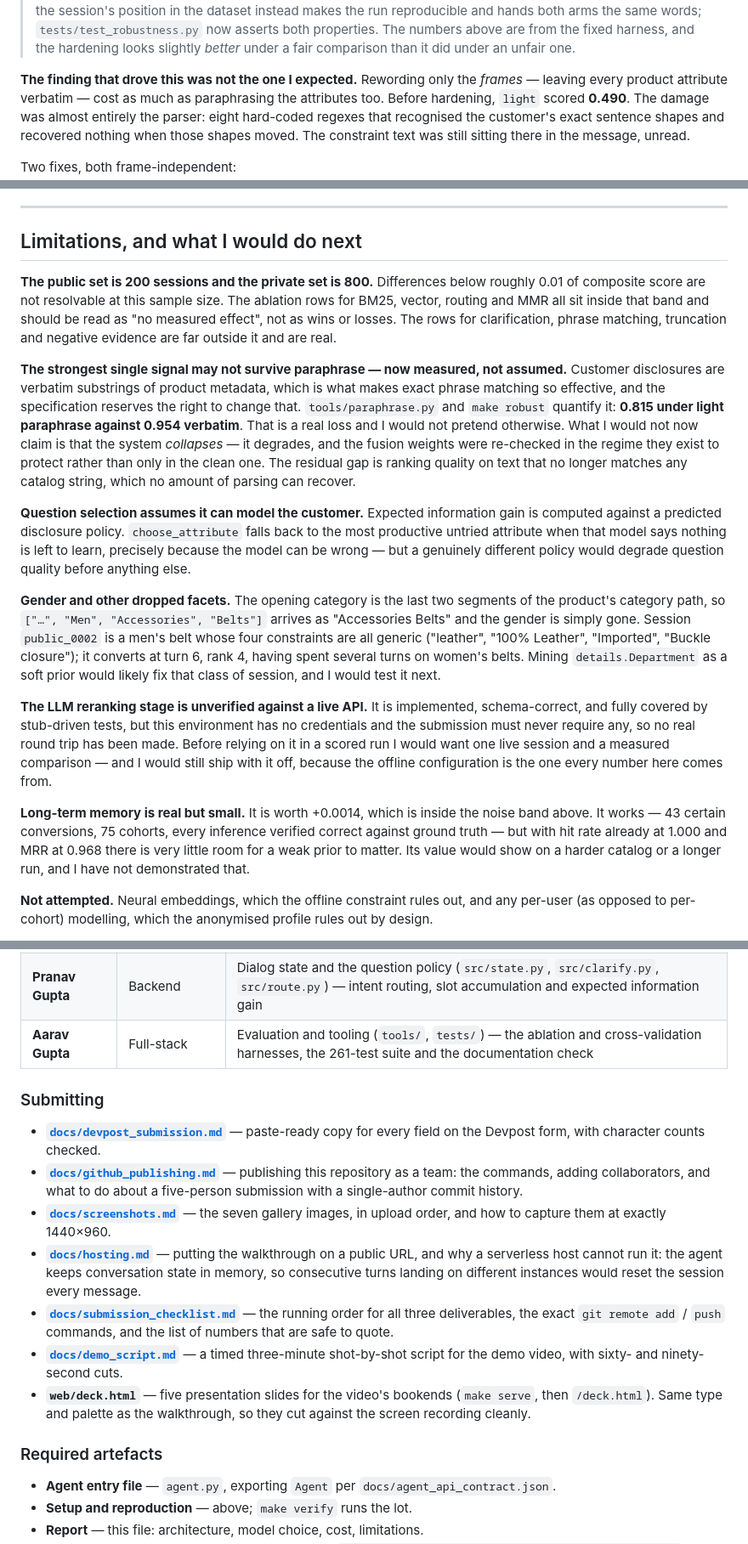
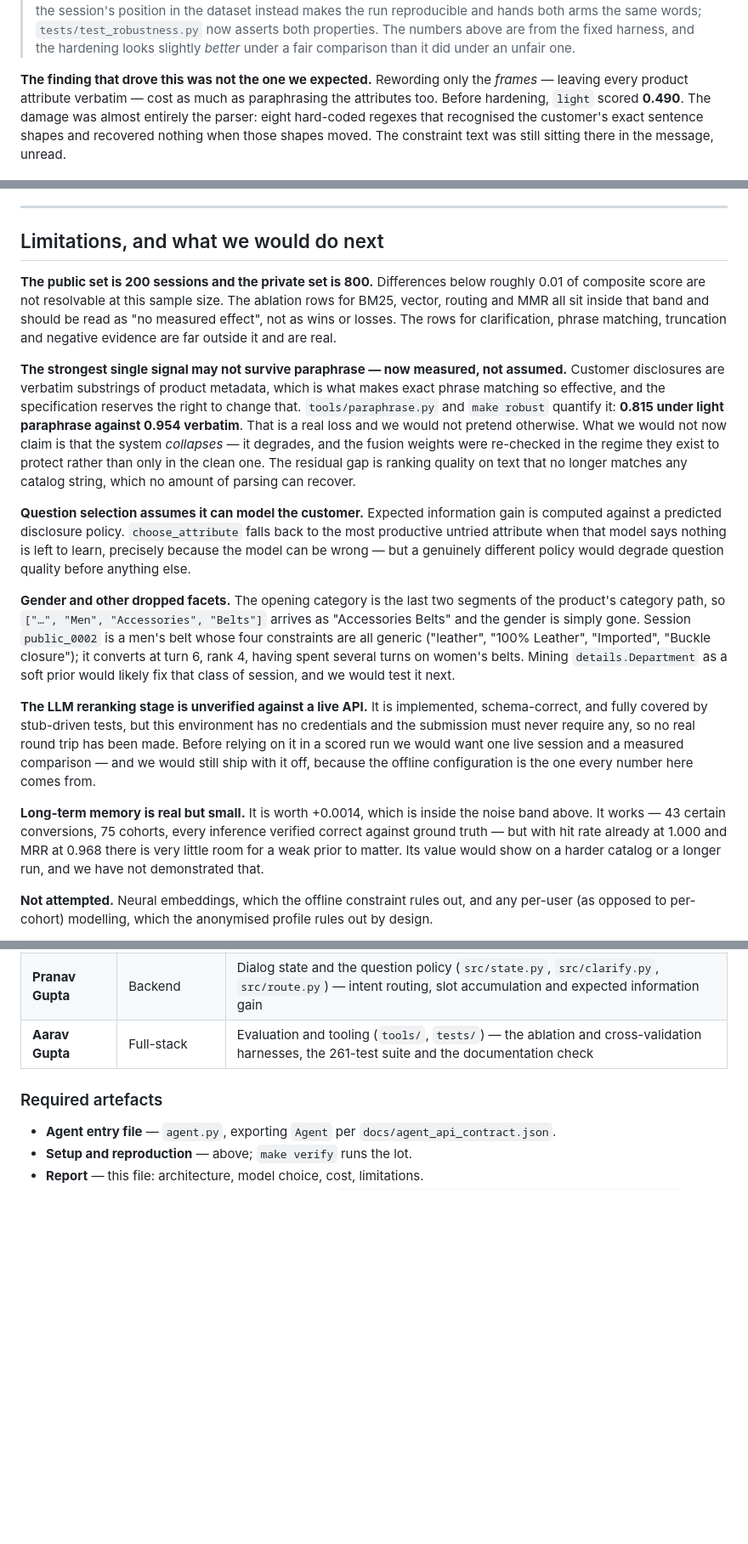
Before and after one commit to Mqhnish/shopilot, a Markdown page: README.md, 3 parts joined by grey strips. Shown at 85% size. Rendered like a GitHub page; blank space fills up the shorter version.

Commit message:
Write the README in the team's voice
The README described the work in the first person singular, which reads oddly
beside a five-person contributions table. Authorial 'I' is now 'we'; the Roman
numeral pillar headings and the quoted customer utterances are untouched.

```diff
--- a/README.md
+++ b/README.md
@@ -584,7 +584,7 @@ dropped filler.
 > the hardening looks slightly *better* under a fair comparison than it did under
 > an unfair one.
 
-**The finding that drove this was not the one I expected.** Rewording only the
+**The finding that drove this was not the one we expected.** Rewording only the
 *frames* — leaving every product attribute verbatim — cost as much as
 paraphrasing the attributes too. Before hardening, `light` scored **0.490**. The
 damage was almost entirely the parser: eight hard-coded regexes that recognised
@@ -843,7 +843,7 @@ The headline **0.95383** is the as-shipped ordering.
 
 ---
 
-## Limitations, and what I would do next
+## Limitations, and what we would do next
 
 **The public set is 200 sessions and the private set is 800.** Differences
 below roughly 0.01 of composite score are not resolvable at this sample size.
@@ -857,7 +857,7 @@ assumed.** Customer disclosures are verbatim substrings of product metadata,
 which is what makes exact phrase matching so effective, and the specification
 reserves the right to change that. `tools/paraphrase.py` and `make robust`
 quantify it: **0.815 under light paraphrase against 0.954 verbatim**. That is a
-real loss and I would not pretend otherwise. What I would not now claim is that
+real loss and we would not pretend otherwise. What we would not now claim is that
 the system *collapses* — it degrades, and the fusion weights were re-checked in
 the regime they exist to protect rather than only in the clean one. The residual
 gap is ranking quality on text that no longer matches any catalog string, which
@@ -875,20 +875,20 @@ segments of the product's category path, so `["…", "Men", "Accessories",
 `public_0002` is a men's belt whose four constraints are all generic
 ("leather", "100% Leather", "Imported", "Buckle closure"); it converts at turn 6,
 rank 4, having spent several turns on women's belts. Mining `details.Department`
-as a soft prior would likely fix that class of session, and I would test it next.
+as a soft prior would likely fix that class of session, and we would test it next.
 
 **The LLM reranking stage is unverified against a live API.** It is implemented,
 schema-correct, and fully covered by stub-driven tests, but this environment has
 no credentials and the submission must never require any, so no real round trip
-has been made. Before relying on it in a scored run I would want one live
-session and a measured comparison — and I would still ship with it off, because
+has been made. Before relying on it in a scored run we would want one live
+session and a measured comparison — and we would still ship with it off, because
 the offline configuration is the one every number here comes from.
 
 **Long-term memory is real but small.** It is worth +0.0014, which is inside the
 noise band above. It works — 43 certain conversions, 75 cohorts, every inference
 verified correct against ground truth — but with hit rate already at 1.000 and
 MRR at 0.968 there is very little room for a weak prior to matter. Its value
-would show on a harder catalog or a longer run, and I have not demonstrated that.
+would show on a harder catalog or a longer run, and we have not demonstrated that.
 
 **Not attempted.** Neural embeddings, which the offline constraint rules out,
 and any per-user (as opposed to per-cohort) modelling, which the anonymised
@@ -976,28 +976,6 @@ here in one place rather than scattered through the prose.
 | **Pranav Gupta** | Backend | Dialog state and the question policy (`src/state.py`, `src/clarify.py`, `src/route.py`) — intent routing, slot accumulation and expected information gain |
 | **Aarav Gupta** | Full-stack | Evaluation and tooling (`tools/`, `tests/`) — the ablation and cross-validation harnesses, the 261-test suite and the documentation check |
 
-### Submitting
-
-- **[`docs/devpost_submission.md`](docs/devpost_submission.md)** — paste-ready
-  copy for every field on the Devpost form, with character counts checked.
-- **[`docs/github_publishing.md`](docs/github_publishing.md)** — publishing this
-  repository as a team: the commands, adding collaborators, and what to do about
-  a five-person submission with a single-author commit history.
-- **[`docs/screenshots.md`](docs/screenshots.md)** — the seven gallery images,
-  in upload order, and how to capture them at exactly 1440×960.
-- **[`docs/hosting.md`](docs/hosting.md)** — putting the walkthrough on a public
-  URL, and why a serverless host cannot run it: the agent keeps conversation
-  state in memory, so consecutive turns landing on different instances would
-  reset the session every message.
-- **[`docs/submission_checklist.md`](docs/submission_checklist.md)** — the
-  running order for all three deliverables, the exact `git remote add` / `push`
-  commands, and the list of numbers that are safe to quote.
-- **[`docs/demo_script.md`](docs/demo_script.md)** — a timed three-minute
-  shot-by-shot script for the demo video, with sixty- and ninety-second cuts.
-- **`web/deck.html`** — five presentation slides for the video's bookends
-  (`make serve`, then `/deck.html`). Same type and palette as the walkthrough,
-  so they cut against the screen recording cleanly.
-
 ### Required artefacts
 
 - **Agent entry file** — `agent.py`, exporting `Agent` per `docs/agent_api_contract.json`.
```
Also changed, not shown: other parts of README.md (+1 -1 lines).
